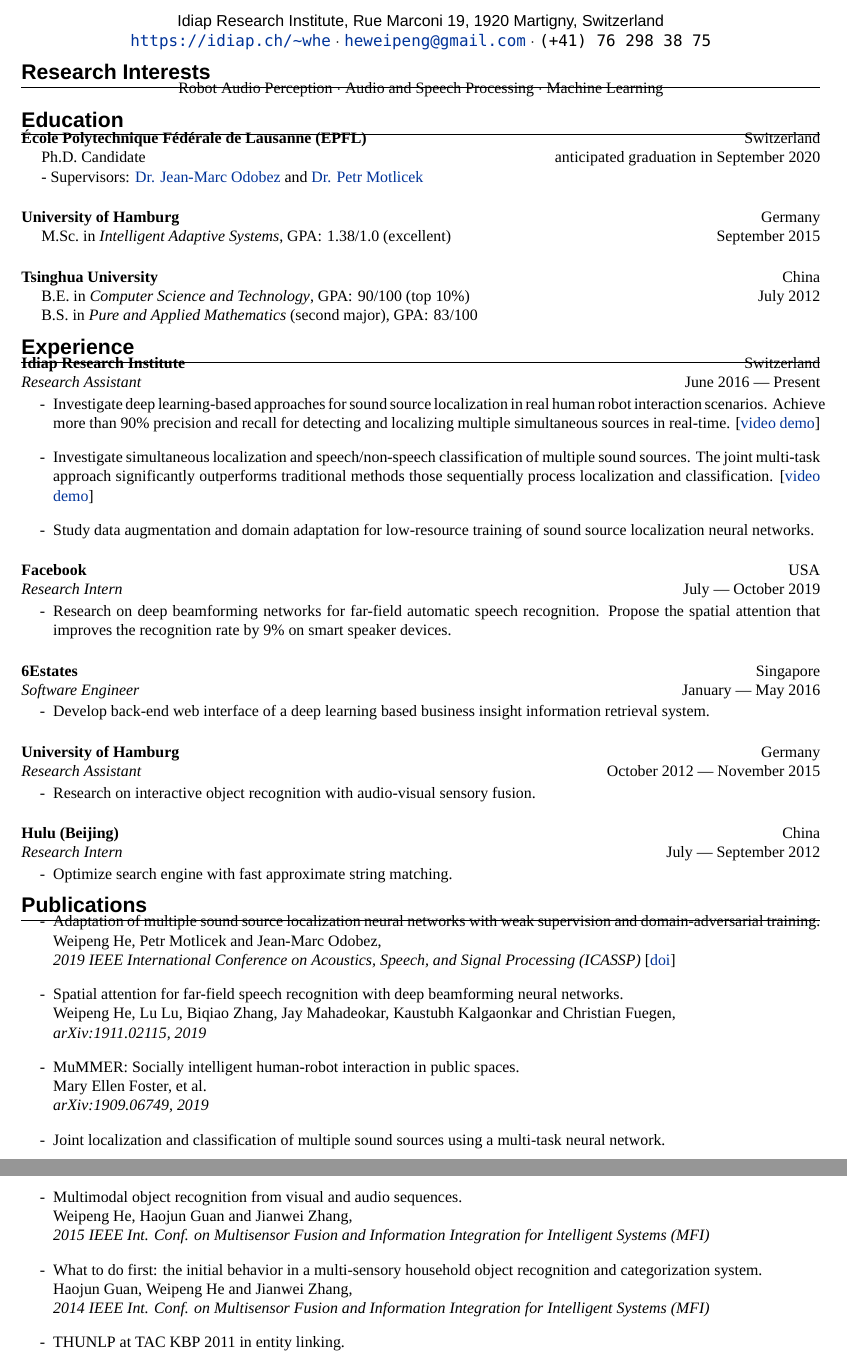
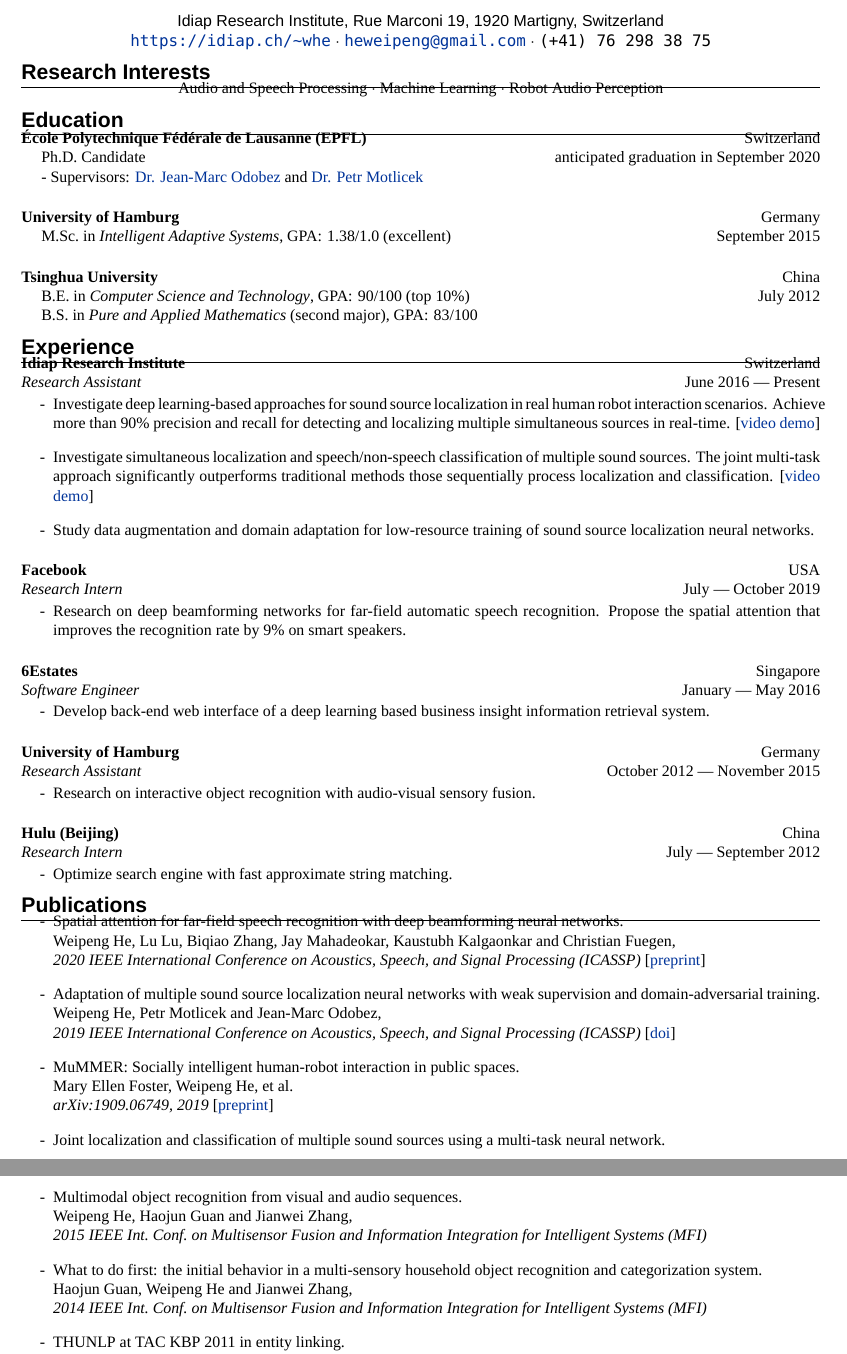
Before and after one commit to hwp/resume, a LaTeX CV (Weipeng_HE_CV.tex): two parts of pages 1 and 2 of 2, joined at a grey line, cut so that both start at the same text. Compiled offline with XeLaTeX; a missing font is replaced by an installed copy or a similar font.

Commit message:
update icassp 2020 paper

```diff
--- a/Weipeng_HE_CV.tex
+++ b/Weipeng_HE_CV.tex
@@ -32,7 +32,7 @@
 \setmonofont{Muli}
 %\setmonofont[Scale=0.9]{Roboto Mono}
 
-\usepackage{url,parskip} % Formatting packages
+\usepackage{parskip}
 
 \usepackage[usenames,dvipsnames]{xcolor} % Required for specifying custom colors
 
@@ -40,7 +40,7 @@
 
 \usepackage{soul}
 
-\usepackage{hyperref} % Required for adding links	and customizing them
+\usepackage[bookmarks]{hyperref}
 \definecolor{linkcolour}{rgb}{0,0.2,0.6} % Link color
 \hypersetup{colorlinks,breaklinks,urlcolor=linkcolour,linkcolor=linkcolour} % Set link colors throughout the document
 
@@ -87,7 +87,7 @@
 
 \section{Research Interests}
 \begin{center}
-Robot Audio Perception $\cdotp$ Audio and Speech Processing $\cdotp$ Machine Learning
+Audio and Speech Processing $\cdotp$ Machine Learning $\cdotp$ Robot Audio Perception
 \end{center}
 
 %%%%%%%%%%%%%%%%%%%%%%%%%%%%%%%%%%%%%%%%%%%%%%%%%%%%%%%%%%%%%
@@ -134,7 +134,7 @@ Robot Audio Perception $\cdotp$ Audio and Speech Processing $\cdotp$ Machine Lea
 \vspace{-.9\parskip}
 \begin{itemize}
   \item Research on deep beamforming networks for far-field automatic speech recognition.
-        Propose the spatial attention that improves the recognition rate by 9\% on smart speaker devices.
+        Propose the spatial attention that improves the recognition rate by 9\% on smart speakers.
 \end{itemize}
 
 %------------------------------------------------
@@ -220,18 +220,20 @@ Zheng Geru Scholarship, Tsinghua University \hfill December 2009
 
 \section{Publications}
 \begin{itemize}
+  \item Spatial attention for far-field speech recognition with deep beamforming neural networks. \\
+        Weipeng He, Lu Lu, Biqiao Zhang, Jay Mahadeokar, Kaustubh Kalgaonkar and Christian Fuegen, \\
+        \textit{2020 IEEE International Conference on Acoustics, Speech, and Signal Processing (ICASSP)}
+        [\href{https://arxiv.org/abs/1911.02115}{preprint}]
+
   \item Adaptation of multiple sound source localization neural networks with weak supervision and domain-adversarial training. \\
         Weipeng He, Petr Motlicek and Jean-Marc Odobez, \\
         \textit{2019 IEEE International Conference on Acoustics, Speech, and Signal Processing (ICASSP)}
         [\href{https://doi.org/10.1109/ICASSP.2019.8682655}{doi}]
 
-  \item Spatial attention for far-field speech recognition with deep beamforming neural networks. \\
-        Weipeng He, Lu Lu, Biqiao Zhang, Jay Mahadeokar, Kaustubh Kalgaonkar and Christian Fuegen, \\
-        \textit{arXiv:1911.02115, 2019}
-
   \item MuMMER:\@ Socially intelligent human-robot interaction in public spaces. \\
-        Mary Ellen Foster, et al. \\
+        Mary Ellen Foster, Weipeng He, et al. \\
         \textit{arXiv:1909.06749, 2019}
+        [\href{https://arxiv.org/abs/1909.06749}{preprint}]
 
   \item Joint localization and classification of multiple sound sources using a multi-task neural network. \\
         Weipeng He, Petr Motlicek and Jean-Marc Odobez, \\
@@ -246,11 +248,11 @@ Zheng Geru Scholarship, Tsinghua University \hfill December 2009
 
   \item Multimodal object recognition from visual and audio sequences. \\
         Weipeng He, Haojun Guan and Jianwei Zhang, \\
-        \textit{2015 IEEE Int. Conf. on Multisensor Fusion and Information Integration for Intelligent Systems (MFI)}
+        \textit{2015 IEEE Int.\ Conf.\ on Multisensor Fusion and Information Integration for Intelligent Systems (MFI)}
 
   \item What to do first: the initial behavior in a multi-sensory household object recognition and categorization system. \\
         Haojun Guan, Weipeng He and Jianwei Zhang, \\
-        \textit{2014 IEEE Int. Conf. on Multisensor Fusion and Information Integration for Intelligent Systems (MFI)}
+        \textit{2014 IEEE Int.\ Conf.\ on Multisensor Fusion and Information Integration for Intelligent Systems (MFI)}
 
   \item THUNLP at TAC KBP 2011 in entity linking. \\
         Yu Zhao, Weipeng He, Zhiyuan Liu and Maosong Sun, \\
```
